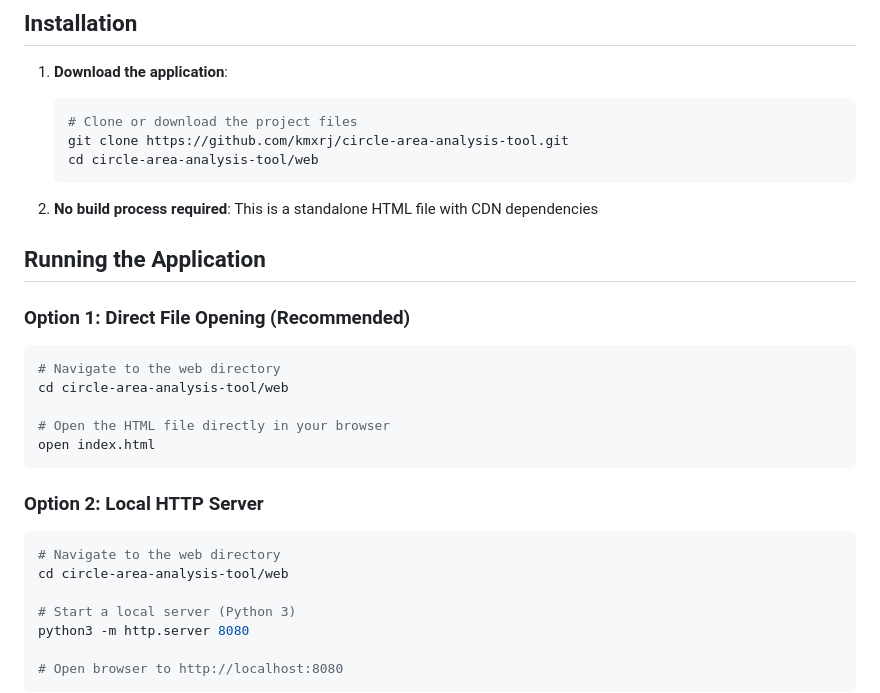
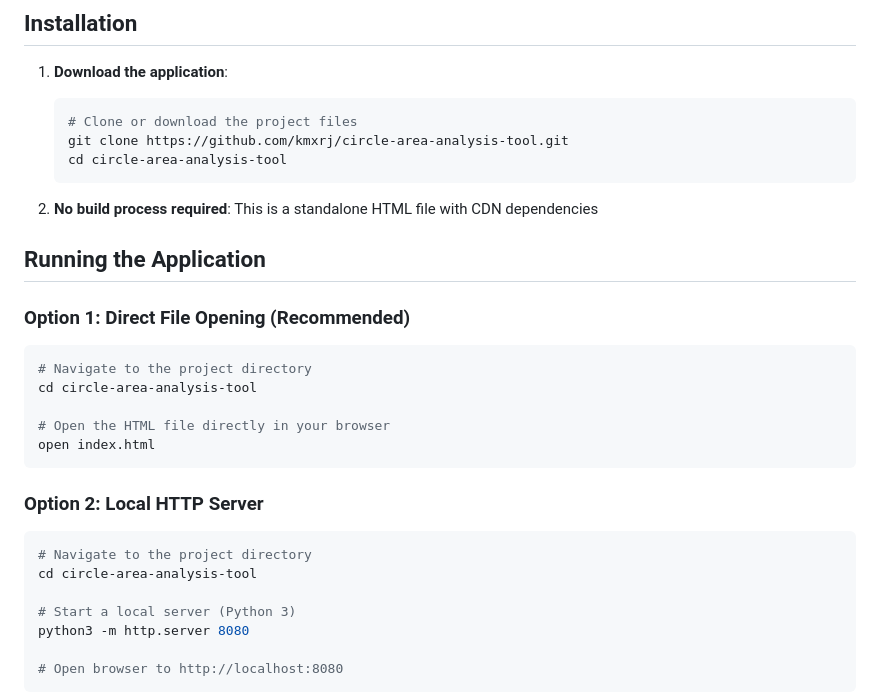
Before and after one commit to kmxrj/circle-area-analysis-tool, a Markdown page: README.md, the part around the change. GitHub-like rendering.

Commit message:
Add files via upload
fixed file folder layout

````diff
--- a/README.md
+++ b/README.md
@@ -25,7 +25,7 @@ A local-only web application for analyzing slime mold growth areas in petri dish
    ```bash
    # Clone or download the project files
    git clone https://github.com/kmxrj/circle-area-analysis-tool.git
-   cd circle-area-analysis-tool/web
+   cd circle-area-analysis-tool
    ```
 
 2. **No build process required**: This is a standalone HTML file with CDN dependencies
@@ -34,8 +34,8 @@ A local-only web application for analyzing slime mold growth areas in petri dish
 
 ### Option 1: Direct File Opening (Recommended)
 ```bash
-# Navigate to the web directory
-cd circle-area-analysis-tool/web
+# Navigate to the project directory
+cd circle-area-analysis-tool
 
 # Open the HTML file directly in your browser
 open index.html
@@ -43,8 +43,8 @@ open index.html
 
 ### Option 2: Local HTTP Server
 ```bash
-# Navigate to the web directory
-cd circle-area-analysis-tool/web
+# Navigate to the project directory
+cd circle-area-analysis-tool
 
 # Start a local server (Python 3)
 python3 -m http.server 8080
````
